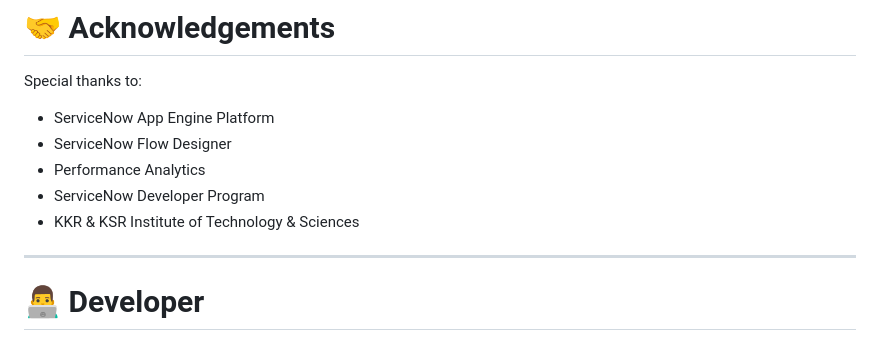
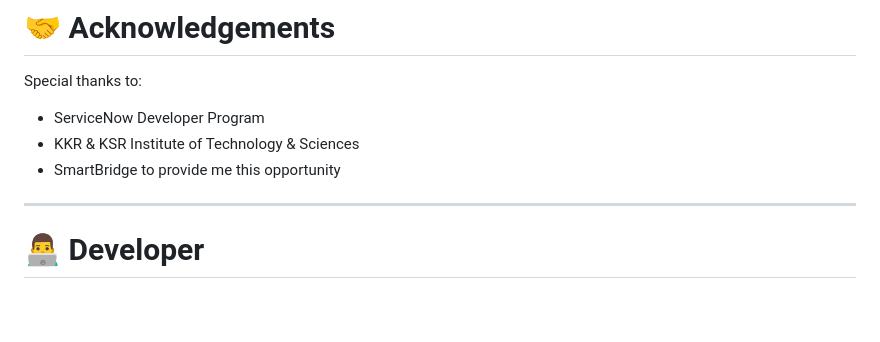
Before and after one commit to mdadilshariff/ISTR-MISSION-REQUEST-SYSTEM, a Markdown page: README.md, the part around the change. GitHub-like rendering; blank space fills up the shorter version.

Commit message:
Update acknowledgements in README.md
Removed acknowledgements for ServiceNow and added SmartBridge.

```diff
--- a/README.md
+++ b/README.md
@@ -550,11 +550,9 @@ Supported deployment methods include:
 
 Special thanks to:
 
-- ServiceNow App Engine Platform
-- ServiceNow Flow Designer
-- Performance Analytics
 - ServiceNow Developer Program
 - KKR & KSR Institute of Technology & Sciences
+- SmartBridge to provide me this opportunity
 
 ---
 
```
